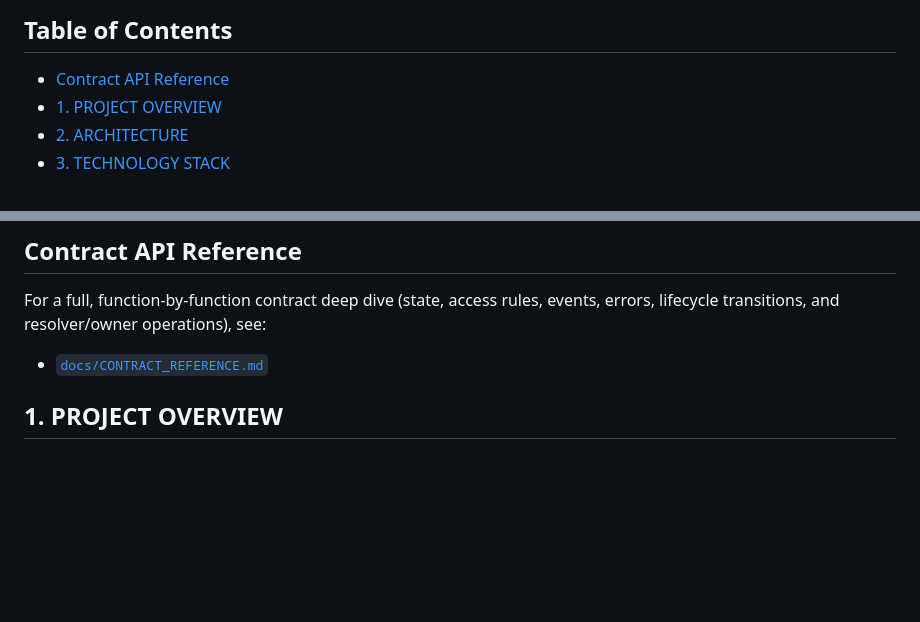
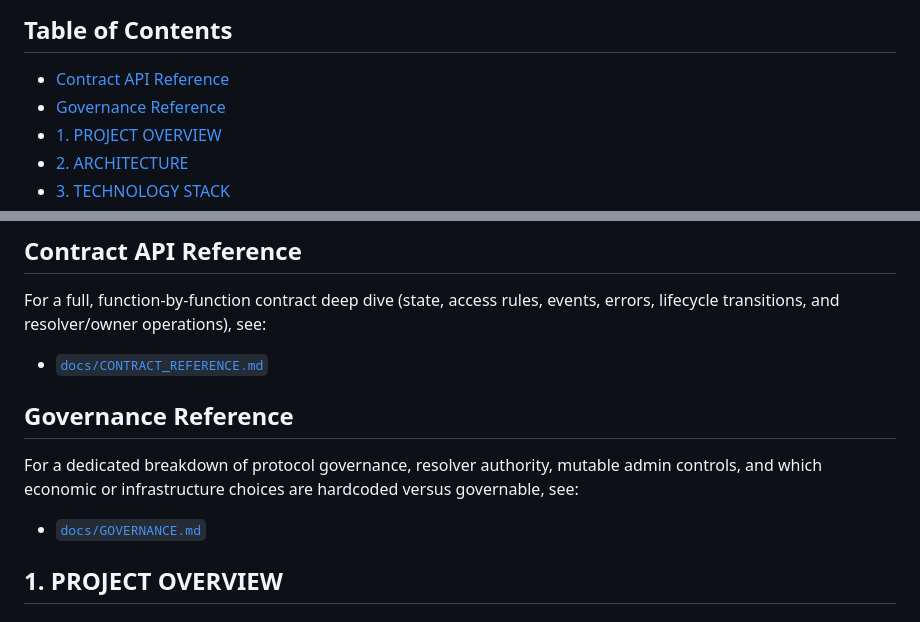
Before and after one commit to santisiri/faighters-contracts, a Markdown page: README.md, 2 parts joined by grey strips. Drawn GitHub-style; blank space fills up the shorter version.

Commit message:
governance documentation

```diff
--- a/README.md
+++ b/README.md
@@ -7,6 +7,7 @@ Production-focused Solidity escrow contract for two-player adversarial fights on
 ## Table of Contents
 
 - [Contract API Reference](#contract-api-reference)
+- [Governance Reference](#governance-reference)
 - [1. PROJECT OVERVIEW](#1-project-overview)
 - [2. ARCHITECTURE](#2-architecture)
 - [3. TECHNOLOGY STACK](#3-technology-stack)
@@ -33,6 +34,12 @@ Production-focused Solidity escrow contract for two-player adversarial fights on
 For a full, function-by-function contract deep dive (state, access rules, events, errors, lifecycle transitions, and resolver/owner operations), see:
 
 - [`docs/CONTRACT_REFERENCE.md`](/Users/santisiri/AI/faighters/docs/CONTRACT_REFERENCE.md)
+
+## Governance Reference
+
+For a dedicated breakdown of protocol governance, resolver authority, mutable admin controls, and which economic or infrastructure choices are hardcoded versus governable, see:
+
+- [`docs/GOVERNANCE.md`](/Users/santisiri/AI/faighters/docs/GOVERNANCE.md)
 
 ## 1. PROJECT OVERVIEW
 
```
Also changed, not shown: docs/GOVERNANCE.md (added, +285 -0 lines).
